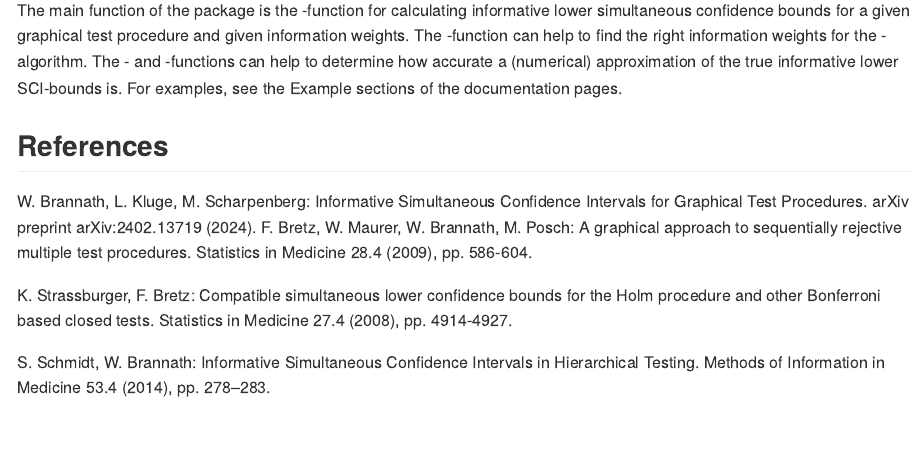
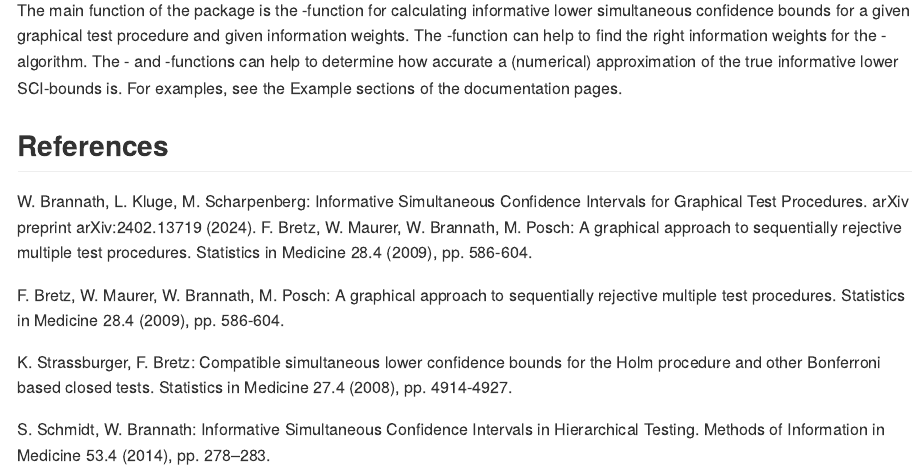
Before and after one commit to LianeKluge/informativeSCI, an R Markdown document (README.Rmd): the page in a window 1100 px wide, from 510 px down. The pictures show the output file README.md that the author committed with the source, drawn offline in the style of GitHub.

Commit message:
formal changes

```diff
--- a/README.Rmd
+++ b/README.Rmd
@@ -42,6 +42,10 @@ F. Bretz, W. Maurer, W. Brannath, M. Posch: A graphical approach
 to sequentially rejective multiple test procedures. Statistics in Medicine
 28.4 (2009), pp. 586-604.
 
+F. Bretz, W. Maurer, W. Brannath, M. Posch: A graphical approach
+to sequentially rejective multiple test procedures. Statistics in Medicine
+28.4 (2009), pp. 586-604.
+
 K. Strassburger, F. Bretz: Compatible simultaneous lower confidence bounds
 for the Holm procedure and other Bonferroni based closed tests. Statistics
 in Medicine 27.4 (2008), pp. 4914-4927.
```
Also changed, not shown: cran-comments.md (+2 -0 lines), README.md, 1 other file.
